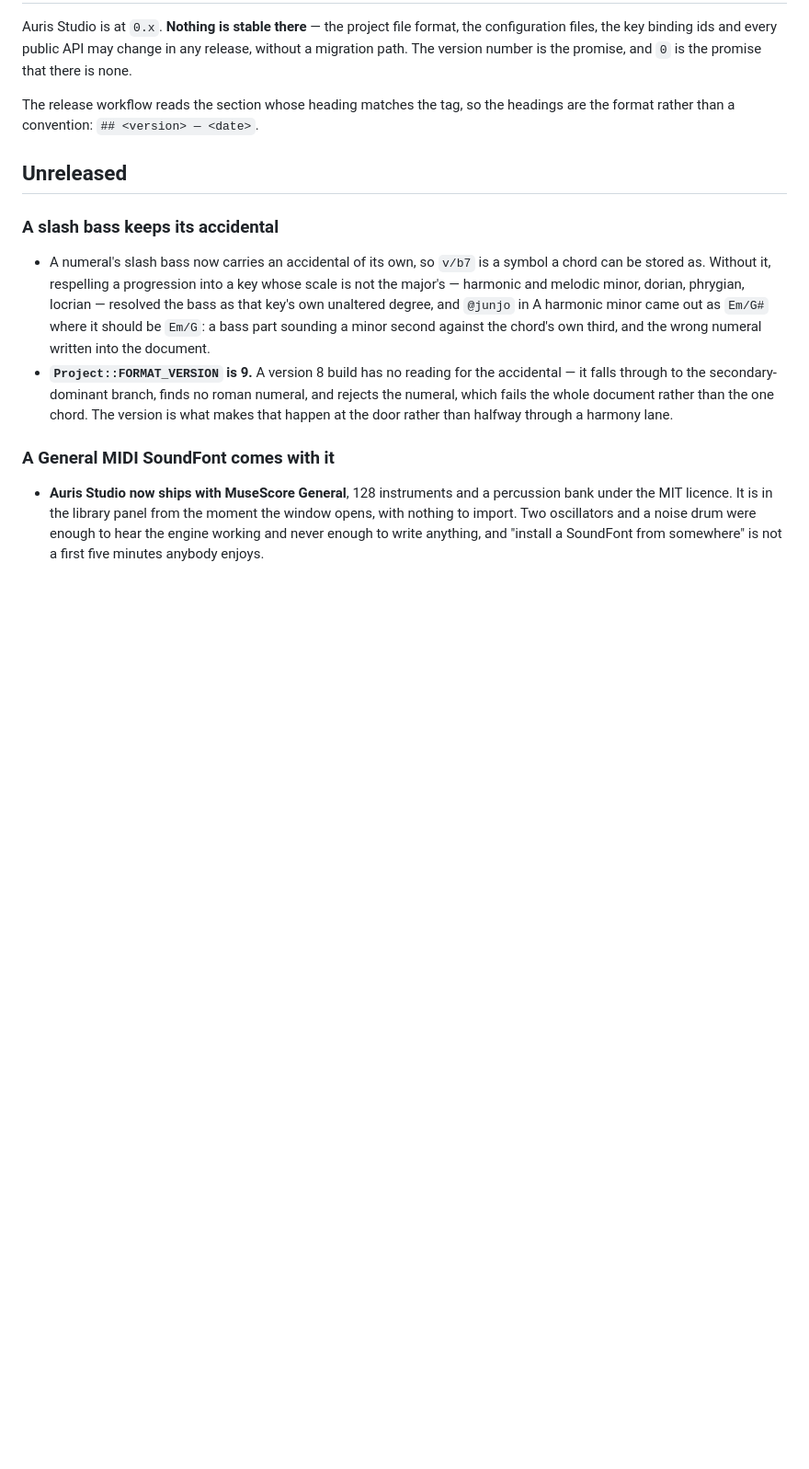
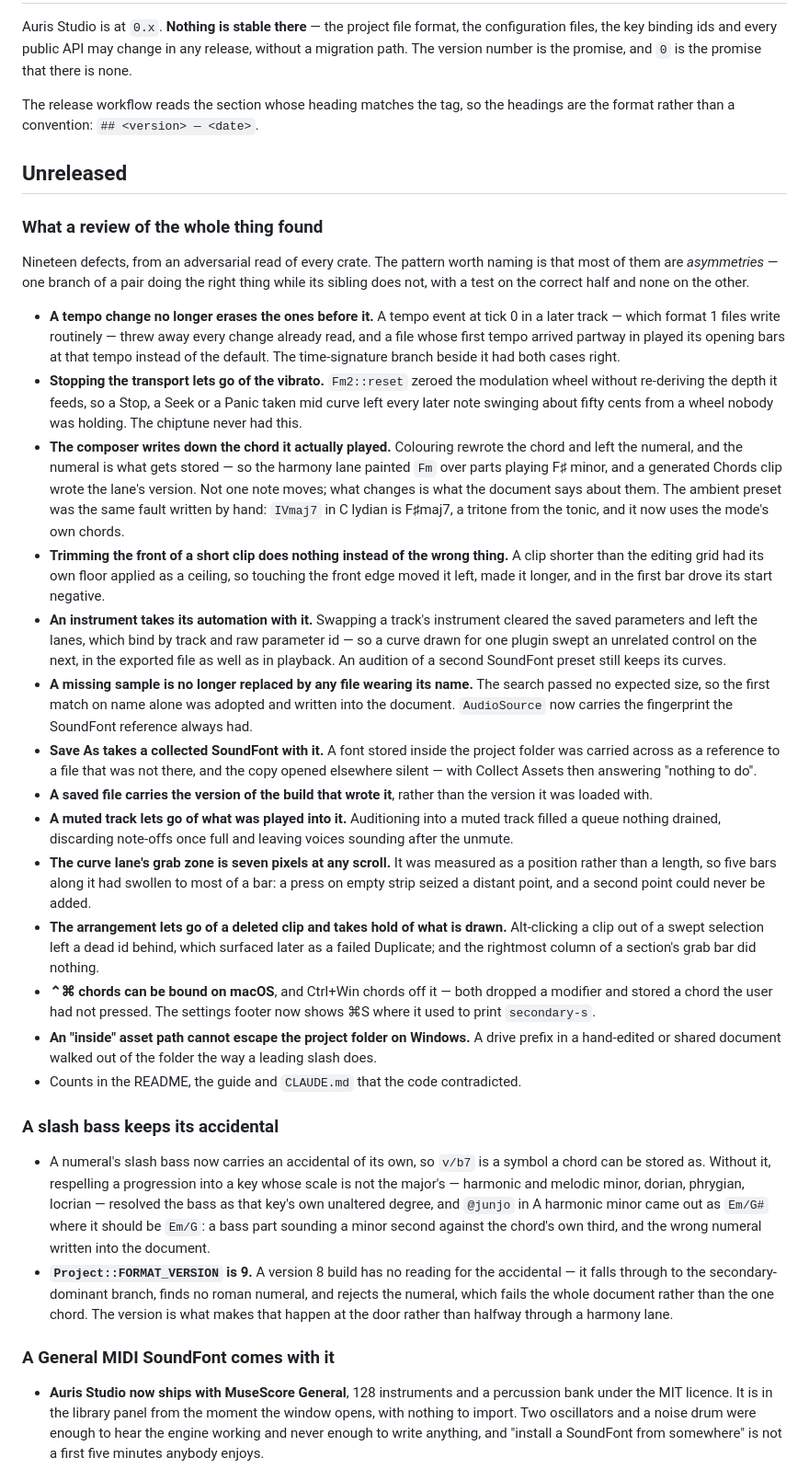
Before and after one commit to uthree/auris-studio, a Markdown page: CHANGELOG.md, the part around the change. Shown at 92% size. Rendered like a GitHub page; blank space fills up the shorter version.

Commit message:
Write down what the review found
Nineteen defects across every crate, in the changelog's own voice rather than as a
list of commit subjects. Grouped as one section because they arrived as one pass and
a reader upgrading wants to know what behaviour moved, not which afternoon it moved on.

The pattern is worth recording in the file itself: most of them are asymmetries — one
branch of a pair doing the right thing while its sibling does not, with a test on the
correct half and nothing on the other. `Chiptune::reset` against `Fm2::reset`, the
time-signature branch against the tempo branch, the audio branch of `trim_clip_start`
against the MIDI one, the font loop in `reload_assets` against the audio loop. Four
separate bugs, one shape. That is a thing to look for next time rather than a
coincidence to note in passing.

Co-Authored-By: Claude Opus 5 <noreply@anthropic.com>

```diff
--- a/CHANGELOG.md
+++ b/CHANGELOG.md
@@ -8,6 +8,57 @@ The release workflow reads the section whose heading matches the tag, so the hea
 format rather than a convention: `## <version> — <date>`.
 
 ## Unreleased
+
+### What a review of the whole thing found
+
+Nineteen defects, from an adversarial read of every crate. The pattern worth naming is
+that most of them are *asymmetries* — one branch of a pair doing the right thing while
+its sibling does not, with a test on the correct half and none on the other.
+
+* **A tempo change no longer erases the ones before it.** A tempo event at tick 0 in a
+  later track — which format 1 files write routinely — threw away every change already
+  read, and a file whose first tempo arrived partway in played its opening bars at that
+  tempo instead of the default. The time-signature branch beside it had both cases right.
+* **Stopping the transport lets go of the vibrato.** `Fm2::reset` zeroed the modulation
+  wheel without re-deriving the depth it feeds, so a Stop, a Seek or a Panic taken mid
+  curve left every later note swinging about fifty cents from a wheel nobody was holding.
+  The chiptune never had this.
+* **The composer writes down the chord it actually played.** Colouring rewrote the chord
+  and left the numeral, and the numeral is what gets stored — so the harmony lane painted
+  `Fm` over parts playing F♯ minor, and a generated Chords clip wrote the lane's version.
+  Not one note moves; what changes is what the document says about them. The ambient
+  preset was the same fault written by hand: `IVmaj7` in C lydian is F♯maj7, a tritone
+  from the tonic, and it now uses the mode's own chords.
+* **Trimming the front of a short clip does nothing instead of the wrong thing.** A clip
+  shorter than the editing grid had its own floor applied as a ceiling, so touching the
+  front edge moved it left, made it longer, and in the first bar drove its start negative.
+* **An instrument takes its automation with it.** Swapping a track's instrument cleared
+  the saved parameters and left the lanes, which bind by track and raw parameter id — so a
+  curve drawn for one plugin swept an unrelated control on the next, in the exported file
+  as well as in playback. An audition of a second SoundFont preset still keeps its curves.
+* **A missing sample is no longer replaced by any file wearing its name.** The search
+  passed no expected size, so the first match on name alone was adopted and written into
+  the document. `AudioSource` now carries the fingerprint the SoundFont reference always had.
+* **Save As takes a collected SoundFont with it.** A font stored inside the project folder
+  was carried across as a reference to a file that was not there, and the copy opened
+  elsewhere silent — with Collect Assets then answering "nothing to do".
+* **A saved file carries the version of the build that wrote it**, rather than the version
+  it was loaded with.
+* **A muted track lets go of what was played into it.** Auditioning into a muted track
+  filled a queue nothing drained, discarding note-offs once full and leaving voices
+  sounding after the unmute.
+* **The curve lane's grab zone is seven pixels at any scroll.** It was measured as a
+  position rather than a length, so five bars along it had swollen to most of a bar: a
+  press on empty strip seized a distant point, and a second point could never be added.
+* **The arrangement lets go of a deleted clip and takes hold of what is drawn.**
+  Alt-clicking a clip out of a swept selection left a dead id behind, which surfaced later
+  as a failed Duplicate; and the rightmost column of a section's grab bar did nothing.
+* **⌃⌘ chords can be bound on macOS**, and Ctrl+Win chords off it — both dropped a modifier
+  and stored a chord the user had not pressed. The settings footer now shows ⌘S where it
+  used to print `secondary-s`.
+* **An "inside" asset path cannot escape the project folder on Windows.** A drive prefix in
+  a hand-edited or shared document walked out of the folder the way a leading slash does.
+* Counts in the README, the guide and `CLAUDE.md` that the code contradicted.
 
 ### A slash bass keeps its accidental
 
```
